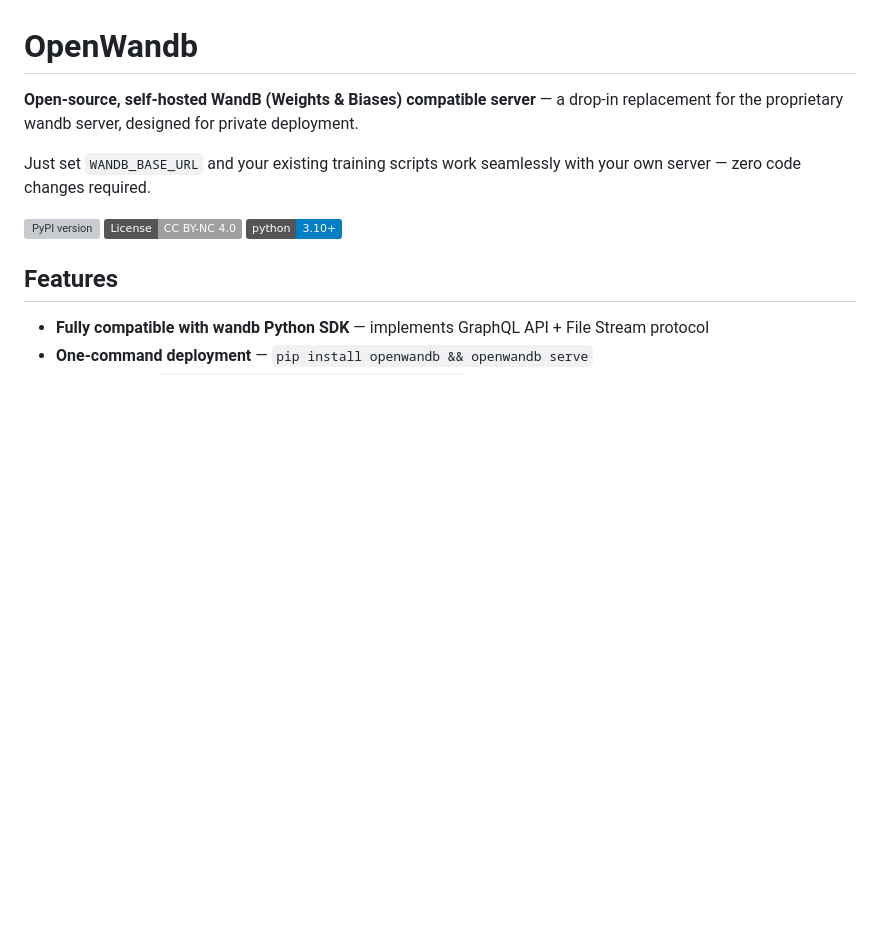
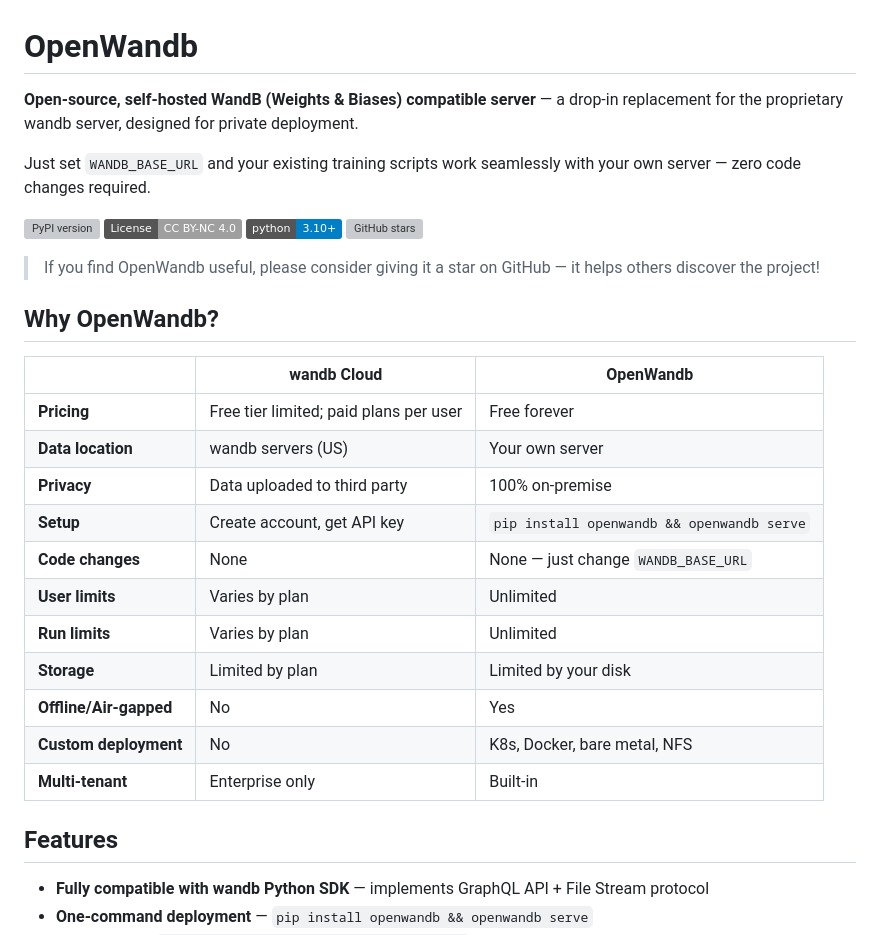
Before and after one commit to CVPaul/OpenWandb, a Markdown page: README.md, the part around the change. Drawn GitHub-style; badges without logos; blank space fills up the shorter version; grey boxes are pictures that could not be loaded.

Commit message:
docs: add star prompt and wandb Cloud comparison table to README
Co-Authored-By: Claude Opus 4.6 <noreply@anthropic.com>

```diff
--- a/README.md
+++ b/README.md
@@ -7,6 +7,25 @@ Just set `WANDB_BASE_URL` and your existing training scripts work seamlessly wit
 [![PyPI version](https://badge.fury.io/py/openwandb.svg)](https://pypi.org/project/openwandb/)
 [![License: CC BY-NC 4.0](https://img.shields.io/badge/License-CC%20BY--NC%204.0-lightgrey.svg)](https://creativecommons.org/licenses/by-nc/4.0/)
 [![Python 3.10+](https://img.shields.io/badge/python-3.10+-blue.svg)](https://www.python.org/downloads/)
+[![GitHub stars](https://img.shields.io/github/stars/CVPaul/OpenWandb?style=social)](https://github.com/CVPaul/OpenWandb)
+
+> If you find OpenWandb useful, please consider giving it a star on GitHub — it helps others discover the project!
+
+## Why OpenWandb?
+
+| | **wandb Cloud** | **OpenWandb** |
+|---|---|---|
+| **Pricing** | Free tier limited; paid plans per user | Free forever |
+| **Data location** | wandb servers (US) | Your own server |
+| **Privacy** | Data uploaded to third party | 100% on-premise |
+| **Setup** | Create account, get API key | `pip install openwandb && openwandb serve` |
+| **Code changes** | None | None — just change `WANDB_BASE_URL` |
+| **User limits** | Varies by plan | Unlimited |
+| **Run limits** | Varies by plan | Unlimited |
+| **Storage** | Limited by plan | Limited by your disk |
+| **Offline/Air-gapped** | No | Yes |
+| **Custom deployment** | No | K8s, Docker, bare metal, NFS |
+| **Multi-tenant** | Enterprise only | Built-in |
 
 ## Features
 
```
